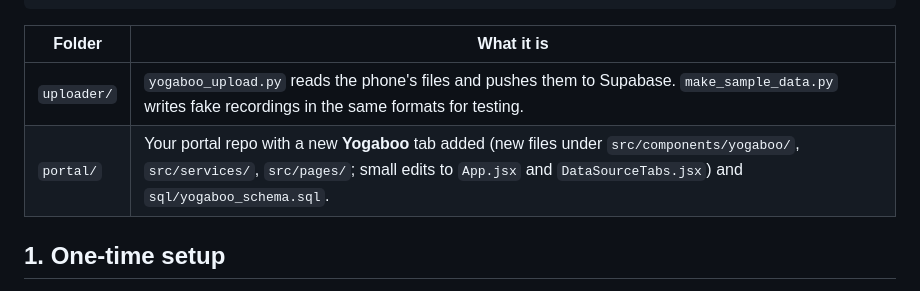
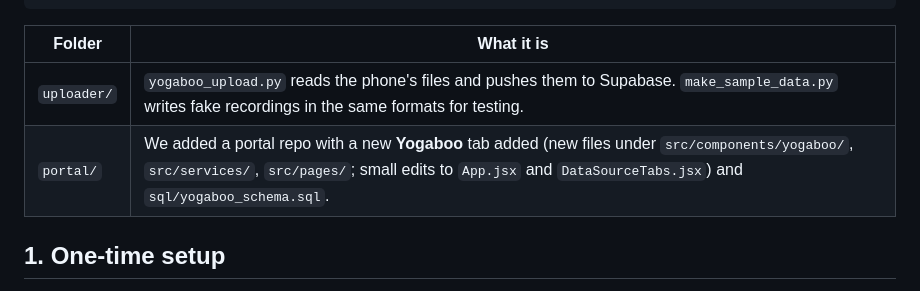
Before and after one commit to strawvivishortcake/yogaboo, a Markdown page: README.md, the part around the change. Drawn GitHub-style.

Commit message:
Update README to clarify portal repo changes

```diff
--- a/README.md
+++ b/README.md
@@ -9,7 +9,7 @@
 | Folder | What it is |
 |---|---|
 | `uploader/` | `yogaboo_upload.py` reads the phone's files and pushes them to Supabase. `make_sample_data.py` writes fake recordings in the same formats for testing. |
-| `portal/` | Your portal repo with a new **Yogaboo** tab added (new files under `src/components/yogaboo/`, `src/services/`, `src/pages/`; small edits to `App.jsx` and `DataSourceTabs.jsx`) and `sql/yogaboo_schema.sql`. |
+| `portal/` | We added a portal repo with a new **Yogaboo** tab added (new files under `src/components/yogaboo/`, `src/services/`, `src/pages/`; small edits to `App.jsx` and `DataSourceTabs.jsx`) and `sql/yogaboo_schema.sql`. |
 
 ## 1. One-time setup
 
```
